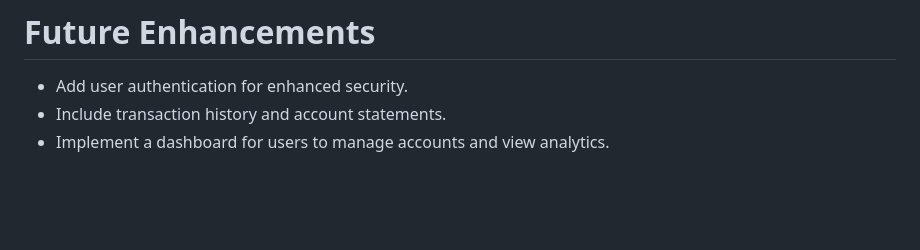
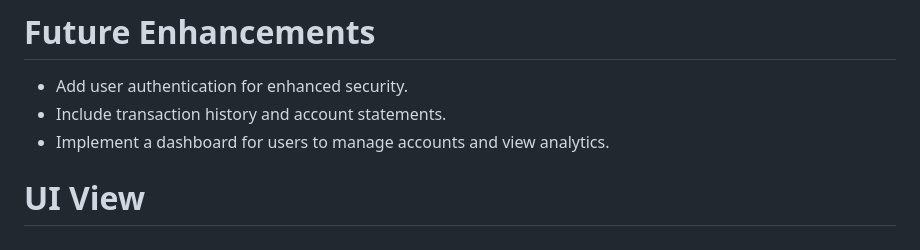
Before and after one commit to pjain0608/Bank-Management-System-Using-Django, a Markdown page: README.md, the part around the change. Rendered like a GitHub page; blank space fills up the shorter version.

```diff
--- a/README.md
+++ b/README.md
@@ -70,3 +70,5 @@ Project_Bank/ <br>
 -  Add user authentication for enhanced security.
 -  Include transaction history and account statements.
 -  Implement a dashboard for users to manage accounts and view analytics.
+
+# UI View
```
